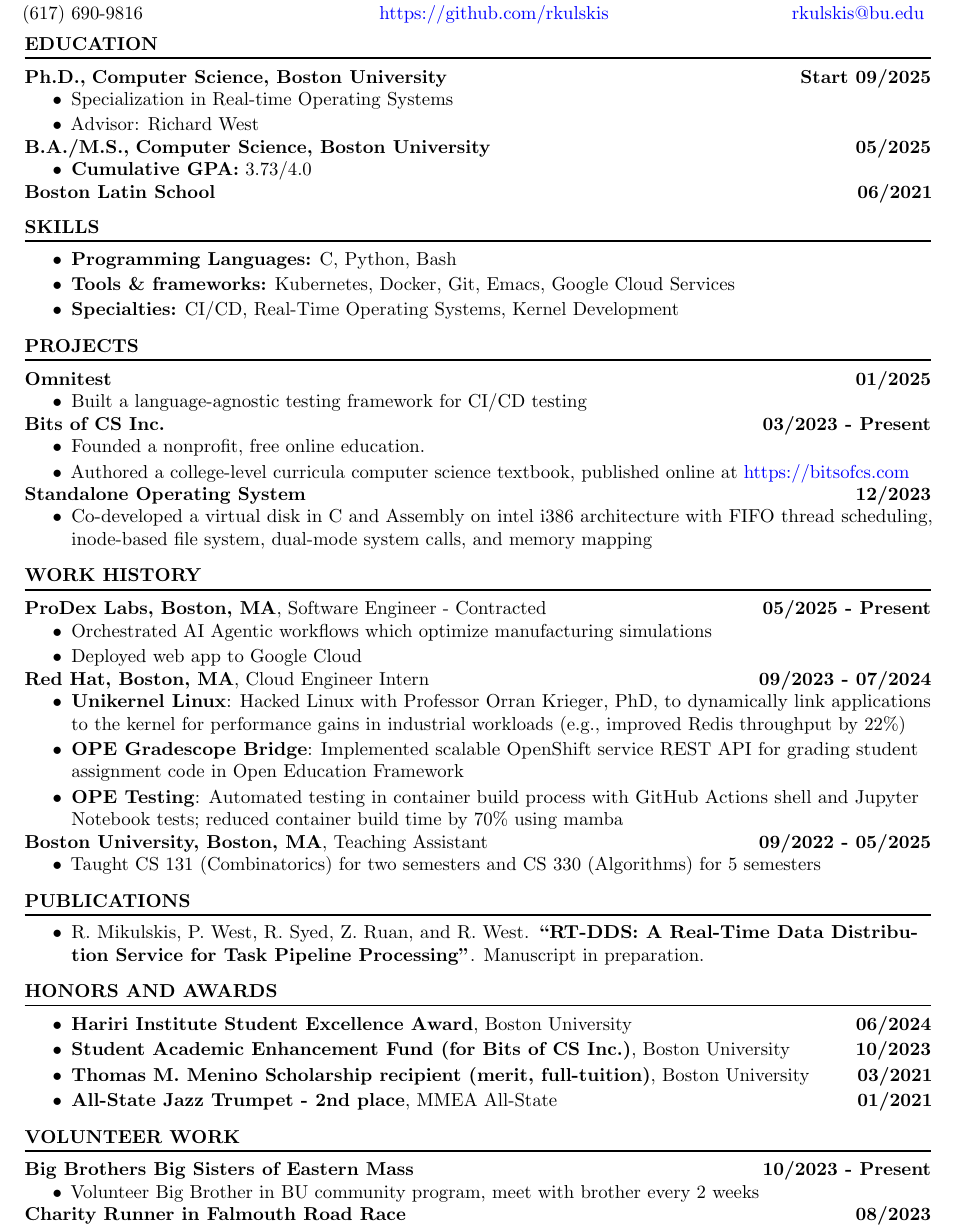
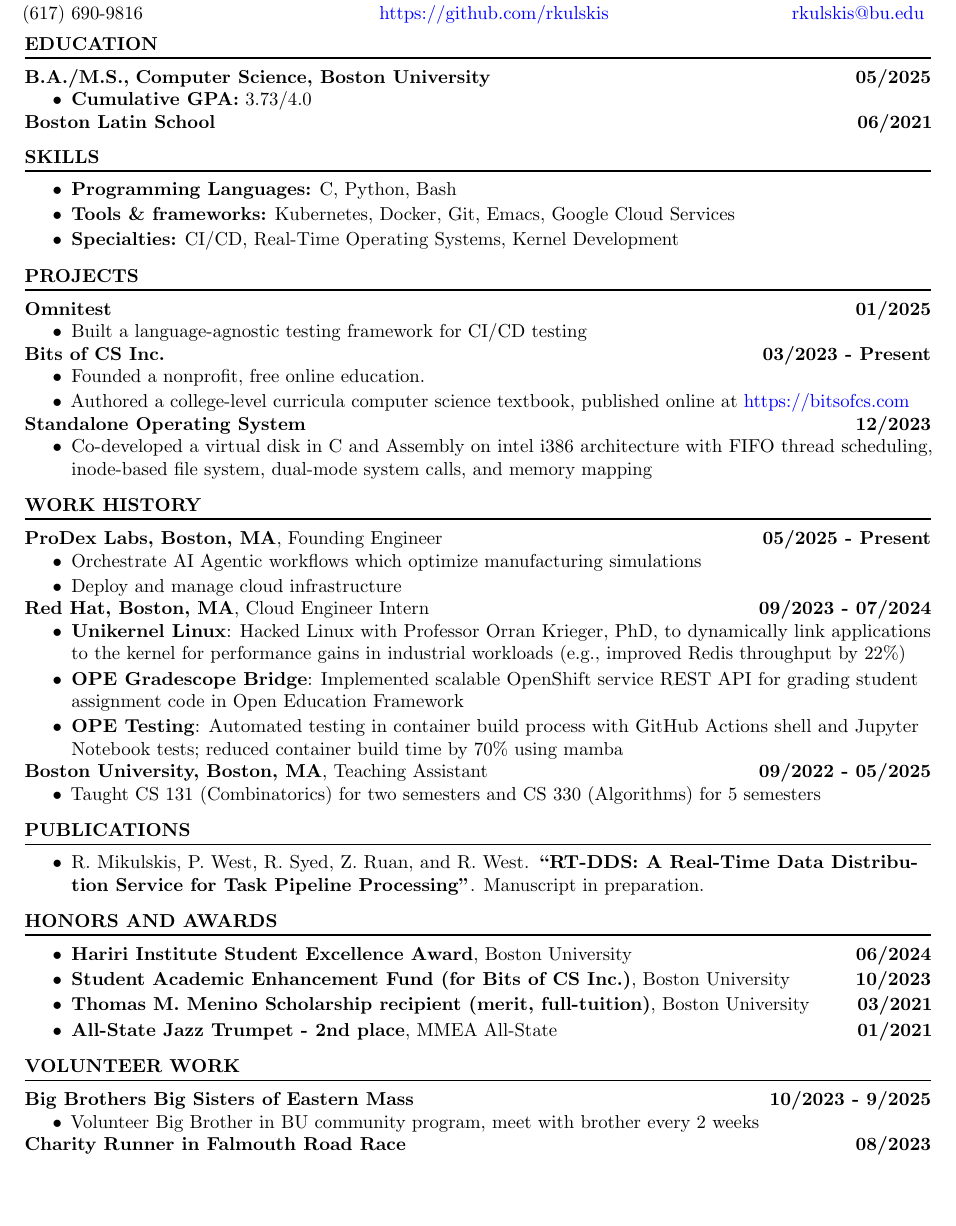
Before and after one commit to rkulskis/rkulskis.github.io, a LaTeX CV (cv/rossMikulskisResume.tex): part of the page, cut so that both start at the same text, the shorter picture padded with empty space. Compiled offline with pdfLaTeX.

Commit message:
refactor: resume

```diff
--- a/cv/rossMikulskisResume.tex
+++ b/cv/rossMikulskisResume.tex
@@ -8,11 +8,11 @@
   \contactline{(617) 690-9816}{https://github.com/rkulskis}{rkulskis@bu.edu}
   % -----------EDUCATION-----------------
   \section{EDUCATION}
-  \educationentry{Ph.D.}{Computer Science, Boston University}{Start 09/2025}
-  \begin{itemize}{
-    \item Specialization in Real-time Operating Systems
-    \item Advisor: Richard West}
-  \end{itemize}
+  % \educationentry{Ph.D.}{Computer Science, Boston University}{Start 09/2025}
+  % \begin{itemize}{
+    % \item Specialization in Real-time Operating Systems
+    % \item Advisor: Richard West}
+  % \end{itemize}
   \educationentry{B.A./M.S.}{Computer Science, Boston University}{05/2025}
   %% \educationentry{\href{./diploma-ba-cs.pdf}{B.A.}/\href{./diploma-ms-cs.pdf}{M.S.}}{Computer Science, Boston University}{05/2025}
   \begin{itemize}{
@@ -54,10 +54,10 @@
 
   % -----------WORK HISTORY-----------------
   \section{WORK HISTORY}
-  \workentry{ProDex Labs, Boston, MA}{Software Engineer - Contracted}{05/2025 - Present}
+  \workentry{ProDex Labs, Boston, MA}{Founding Engineer}{05/2025 - Present}
   \begin{itemize}
-  \item Orchestrated AI Agentic workflows which optimize manufacturing simulations
-  \item Deployed web app to Google Cloud
+  \item Orchestrate AI Agentic workflows which optimize manufacturing simulations
+  \item Deploy and manage cloud infrastructure
 \end{itemize}
 \workentry{Red Hat, Boston, MA}{Cloud Engineer Intern}{09/2023 - 07/2024}
 \begin{itemize}
@@ -103,7 +103,7 @@
   \section{VOLUNTEER WORK}
 
   \ncentry{\textbf{Big Brothers Big Sisters of Eastern
-      Mass}}{}{10/2023 - Present}
+      Mass}}{}{10/2023 - 9/2025}
   \begin{itemize}{
     \item Volunteer Big Brother in BU community program, meet with
       brother every 2 weeks }
```
Also changed, not shown: cv/rossMikulskisResume.pdf.
